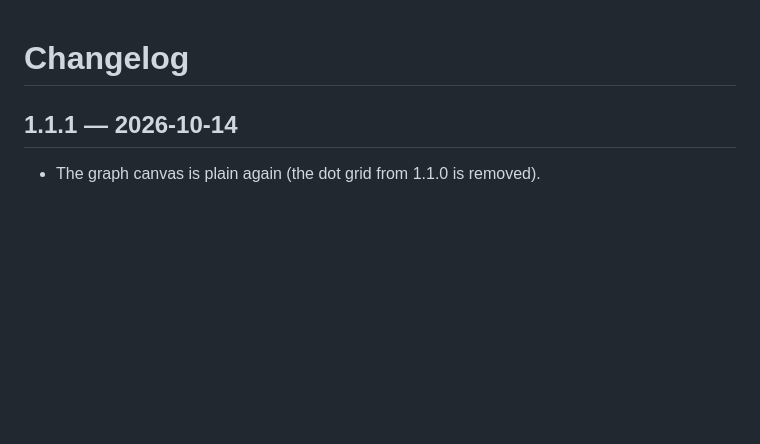
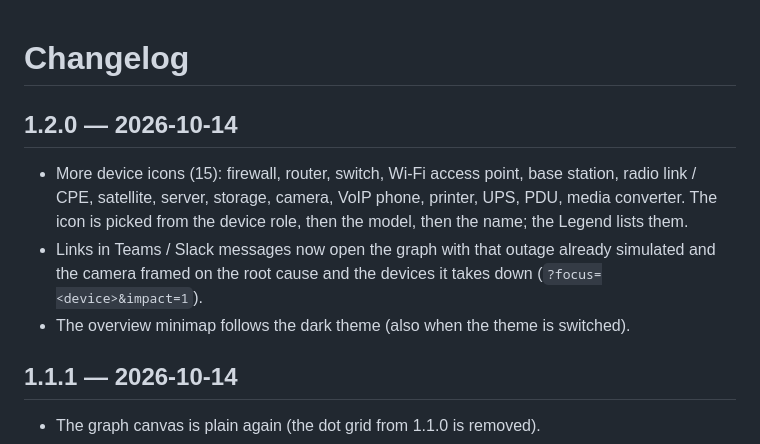
Before and after one commit to Kinet-s-r-o/netbox-dependencies, a Markdown page: CHANGELOG.md, the part around the change. Drawn GitHub-style; blank space fills up the shorter version.

Commit message:
More icons, notification links frame the root cause, dark minimap (1.2.0)
Co-Authored-By: Claude Sonnet 5.5 <noreply@anthropic.com>

```diff
--- a/CHANGELOG.md
+++ b/CHANGELOG.md
@@ -1,4 +1,12 @@
 # Changelog
+
+## 1.2.0 — 2026-10-14
+- More device icons (15): firewall, router, switch, Wi-Fi access point, base station, radio link / CPE, satellite, server, storage,
+  camera, VoIP phone, printer, UPS, PDU, media converter. The icon is picked from the device role, then the model, then the name;
+  the Legend lists them.
+- Links in Teams / Slack messages now open the graph with that outage already simulated and the camera framed on the root cause
+  and the devices it takes down (`?focus=<device>&impact=1`).
+- The overview minimap follows the dark theme (also when the theme is switched).
 
 ## 1.1.1 — 2026-10-14
 - The graph canvas is plain again (the dot grid from 1.1.0 is removed).
```
Also changed, not shown: README.md (+1 -1 lines), docs/images/graph-dark.png, docs/images/graph.png, 9 other files.
